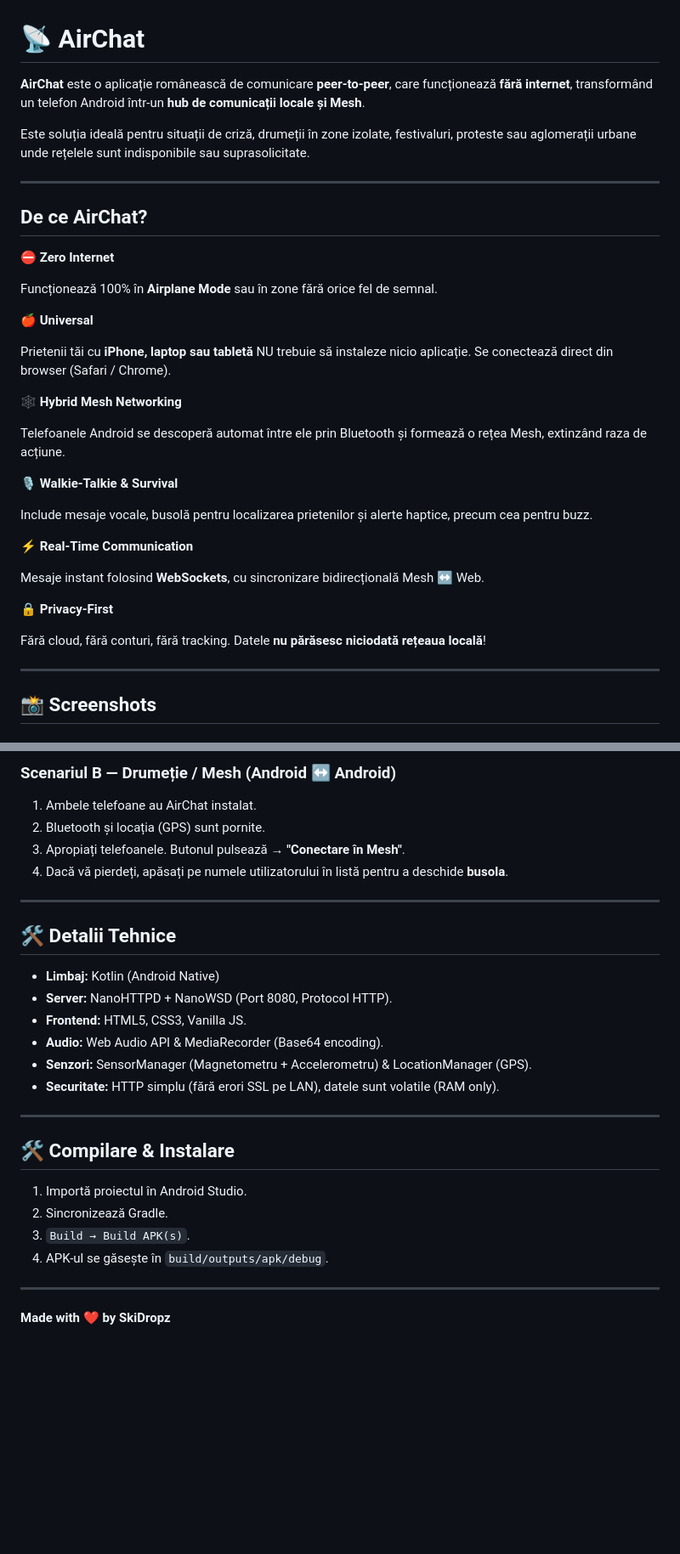
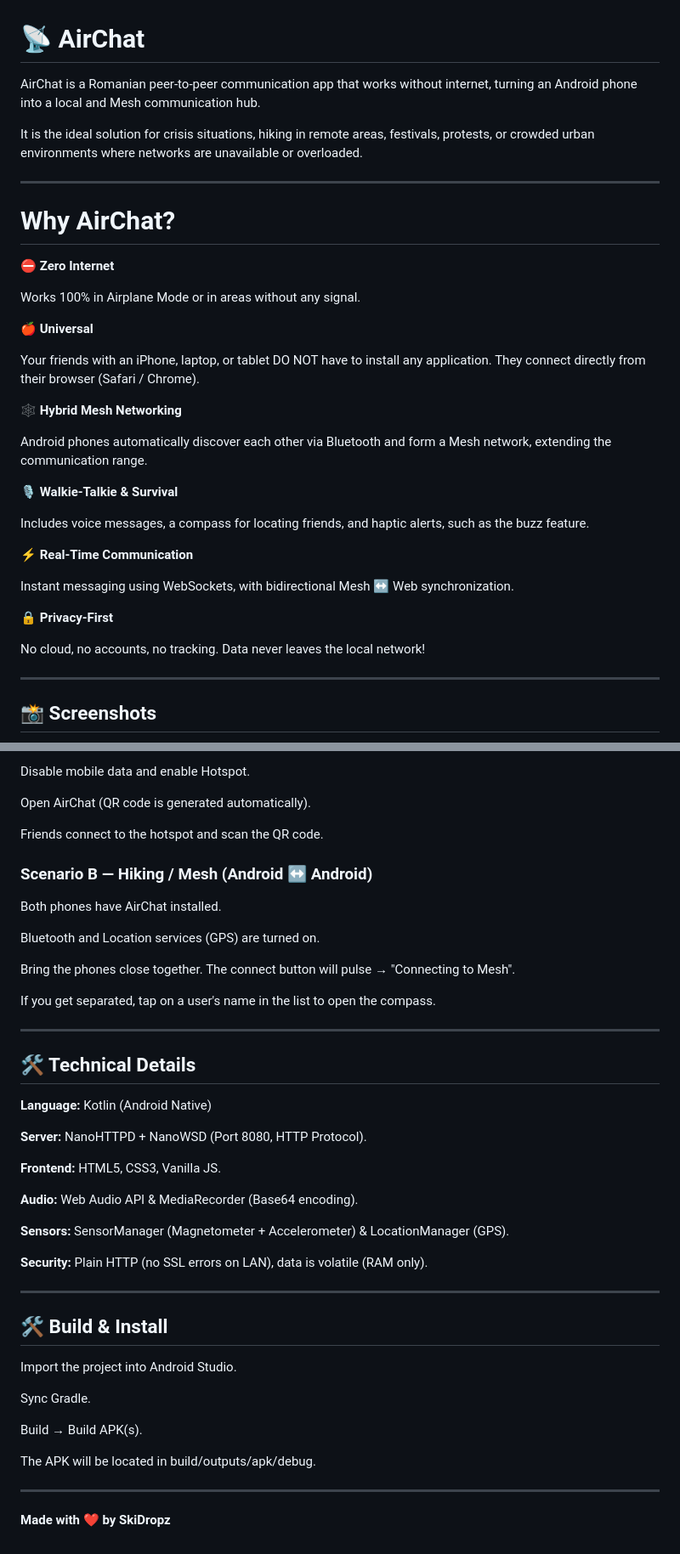
Before and after one commit to skidropz/AirChat, a Markdown page: Readme.md, 2 parts joined by grey strips. Shown at 85% size. Rendered like a GitHub page; blank space fills up the shorter version.

Commit message:
Update Readme.md
English translation

```diff
--- a/Readme.md
+++ b/Readme.md
@@ -1,36 +1,36 @@
 # 📡 AirChat
 
-**AirChat** este o aplicație românească de comunicare **peer-to-peer**, care funcționează **fără internet**, transformând un telefon Android într-un **hub de comunicații locale și Mesh**.
+AirChat is a Romanian peer-to-peer communication app that works without internet, turning an Android phone into a local and Mesh communication hub.
 
-Este soluția ideală pentru situații de criză, drumeții în zone izolate, festivaluri, proteste sau aglomerații urbane unde rețelele sunt indisponibile sau suprasolicitate.
+It is the ideal solution for crisis situations, hiking in remote areas, festivals, protests, or crowded urban environments where networks are unavailable or overloaded.
 
 ---
 
-## De ce AirChat?
+# Why AirChat?
 
-⛔ **Zero Internet**
+**⛔ Zero Internet**
 
-Funcționează 100% în **Airplane Mode** sau în zone fără orice fel de semnal.
+Works 100% in Airplane Mode or in areas without any signal.
 
-🍎 **Universal**
+**🍎 Universal**
 
-Prietenii tăi cu **iPhone, laptop sau tabletă** NU trebuie să instaleze nicio aplicație. Se conectează direct din browser (Safari / Chrome).
+Your friends with an iPhone, laptop, or tablet DO NOT have to install any application. They connect directly from their browser (Safari / Chrome).
 
-🕸️ **Hybrid Mesh Networking**
+**🕸️ Hybrid Mesh Networking**
 
-Telefoanele Android se descoperă automat între ele prin Bluetooth și formează o rețea Mesh, extinzând raza de acțiune.
+Android phones automatically discover each other via Bluetooth and form a Mesh network, extending the communication range.
 
-🎙️ **Walkie-Talkie & Survival**
+**🎙️ Walkie-Talkie & Survival**
 
-Include mesaje vocale, busolă pentru localizarea prietenilor și alerte haptice, precum cea pentru buzz.
+Includes voice messages, a compass for locating friends, and haptic alerts, such as the buzz feature.
 
-⚡ **Real-Time Communication**
+**⚡ Real-Time Communication**
 
-Mesaje instant folosind **WebSockets**, cu sincronizare bidirecțională Mesh ↔ Web.
+Instant messaging using WebSockets, with bidirectional Mesh ↔ Web synchronization.
 
-🔒 **Privacy-First**
+**🔒 Privacy-First**
 
-Fără cloud, fără conturi, fără tracking. Datele **nu părăsesc niciodată rețeaua locală**!
+No cloud, no accounts, no tracking. Data never leaves the local network!
 
 ---
 
@@ -110,29 +147,48 @@ Telefonul Android pornește un **server web embedded**:
 
-### Scenariul B — Drumeție / Mesh (Android ↔ Android)
-1.  Ambele telefoane au AirChat instalat.
-2.  Bluetooth și locația (GPS) sunt pornite.
-3.  Apropiați telefoanele. Butonul pulsează → **"Conectare în Mesh"**.
-4.  Dacă vă pierdeți, apăsați pe numele utilizatorului în listă pentru a deschide **busola**.
+Disable mobile data and enable Hotspot.
+
+Open AirChat (QR code is generated automatically).
+
+Friends connect to the hotspot and scan the QR code.
+
+
+### Scenario B — Hiking / Mesh (Android ↔ Android)
+
+Both phones have AirChat installed.
+
+Bluetooth and Location services (GPS) are turned on.
+
+Bring the phones close together. The connect button will pulse → "Connecting to Mesh".
+
+If you get separated, tap on a user's name in the list to open the compass.
 
 ---
 
-## 🛠️ Detalii Tehnice
+## 🛠️ Technical Details
 
-*   **Limbaj:** Kotlin (Android Native)
-*   **Server:** NanoHTTPD + NanoWSD (Port 8080, Protocol HTTP).
-*   **Frontend:** HTML5, CSS3, Vanilla JS.
-*   **Audio:** Web Audio API & MediaRecorder (Base64 encoding).
-*   **Senzori:** SensorManager (Magnetometru + Accelerometru) & LocationManager (GPS).
-*   **Securitate:** HTTP simplu (fără erori SSL pe LAN), datele sunt volatile (RAM only).
+**Language:** Kotlin (Android Native)
+
+**Server:** NanoHTTPD + NanoWSD (Port 8080, HTTP Protocol).
+
+**Frontend:** HTML5, CSS3, Vanilla JS.
+
+**Audio:** Web Audio API & MediaRecorder (Base64 encoding).
+
+**Sensors:** SensorManager (Magnetometer + Accelerometer) & LocationManager (GPS).
+
+**Security:** Plain HTTP (no SSL errors on LAN), data is volatile (RAM only).
 
 ---
 
-## 🛠️ Compilare & Instalare
+## 🛠️ Build & Install
 
-1.  Importă proiectul în Android Studio.
-2.  Sincronizează Gradle.
-3.  `Build → Build APK(s)`.
-4.  APK-ul se găsește în `build/outputs/apk/debug`.
+Import the project into Android Studio.
+
+Sync Gradle.
+
+Build → Build APK(s).
+
+The APK will be located in build/outputs/apk/debug.
 
 ---
 
```
Also changed, not shown: other parts of Readme.md (+73 -36 lines).
